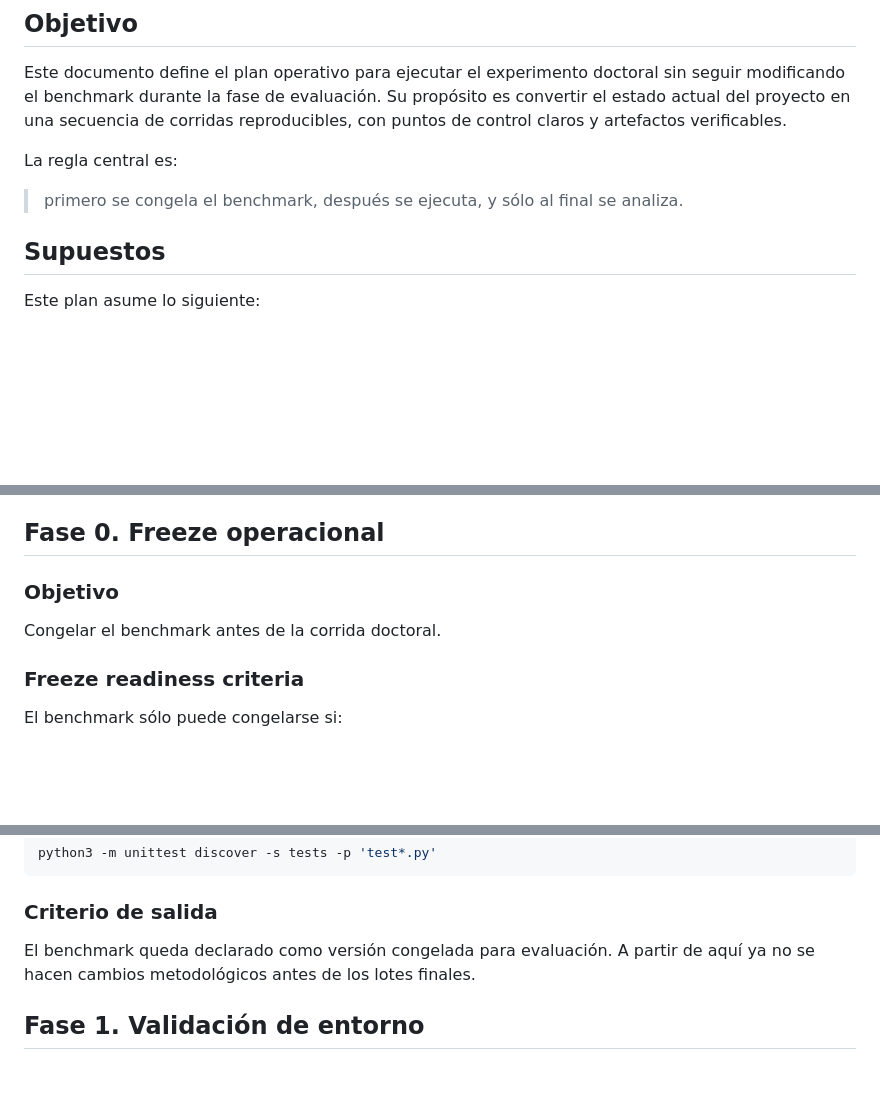
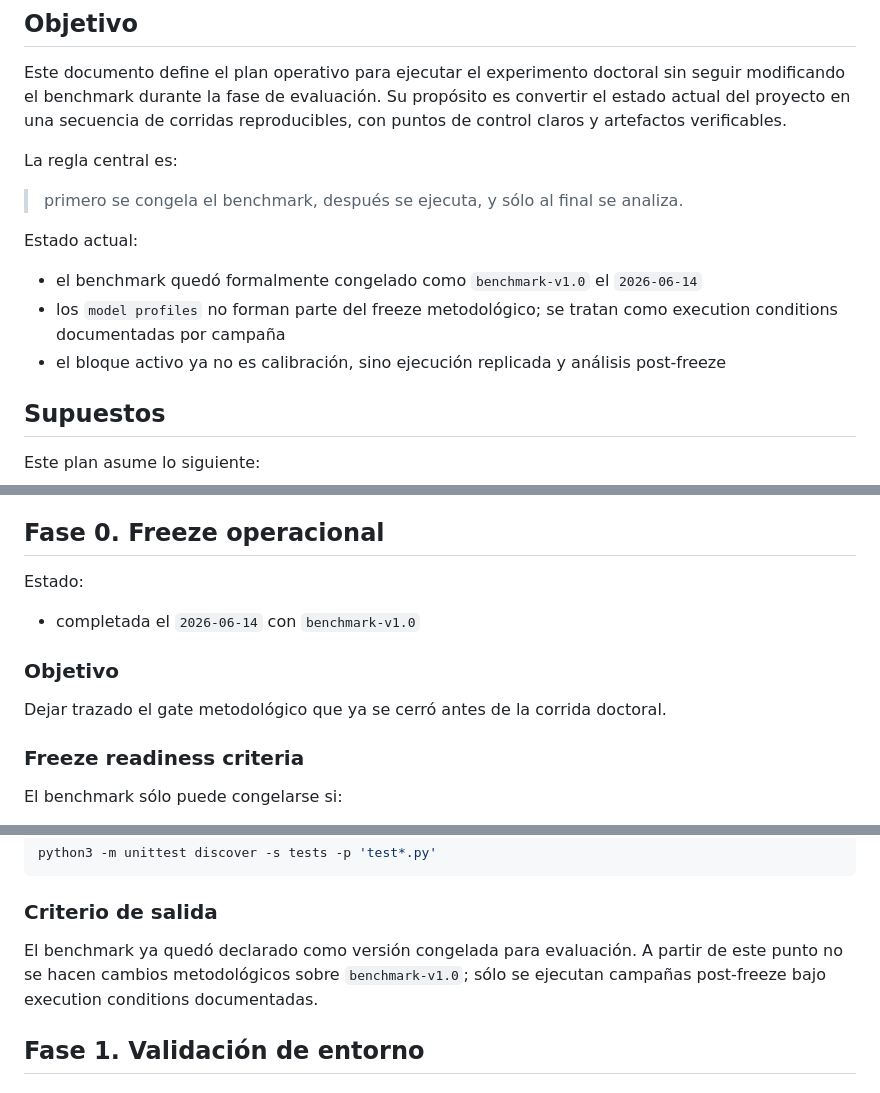
Before and after one commit to CarlosUrteaga/agent-contracts-benchmark, a Markdown page: docs/execution_plan.md, 3 parts joined by grey strips. Rendered like a GitHub page; blank space fills up the shorter version.

```diff
--- a/docs/execution_plan.md
+++ b/docs/execution_plan.md
@@ -7,6 +7,12 @@ Este documento define el plan operativo para ejecutar el experimento doctoral si
 La regla central es:
 
 > primero se congela el benchmark, después se ejecuta, y sólo al final se analiza.
+
+Estado actual:
+
+- el benchmark quedó formalmente congelado como `benchmark-v1.0` el `2026-06-14`
+- los `model profiles` no forman parte del freeze metodológico; se tratan como execution conditions documentadas por campaña
+- el bloque activo ya no es calibración, sino ejecución replicada y análisis post-freeze
 
 ## Supuestos
 
@@ -31,9 +37,12 @@ Antes de correr cualquier lote final, deben considerarse como artefactos de refe
 
 ## Fase 0. Freeze operacional
 
+Estado:
+- completada el `2026-06-14` con `benchmark-v1.0`
+
 ### Objetivo
 
-Congelar el benchmark antes de la corrida doctoral.
+Dejar trazado el gate metodológico que ya se cerró antes de la corrida doctoral.
 
 ### Freeze readiness criteria
 
@@ -89,7 +98,7 @@ python3 -m unittest discover -s tests -p 'test*.py'
 
 ### Criterio de salida
 
-El benchmark queda declarado como versión congelada para evaluación. A partir de aquí ya no se hacen cambios metodológicos antes de los lotes finales.
+El benchmark ya quedó declarado como versión congelada para evaluación. A partir de este punto no se hacen cambios metodológicos sobre `benchmark-v1.0`; sólo se ejecutan campañas post-freeze bajo execution conditions documentadas.
 
 ## Fase 1. Validación de entorno
 
```
Also changed, not shown: other parts of docs/execution_plan.md (+16 -7 lines), docs/phd_backlog.md (+12 -1 lines), docs/phd_roadmap.md (+19 -5 lines).
